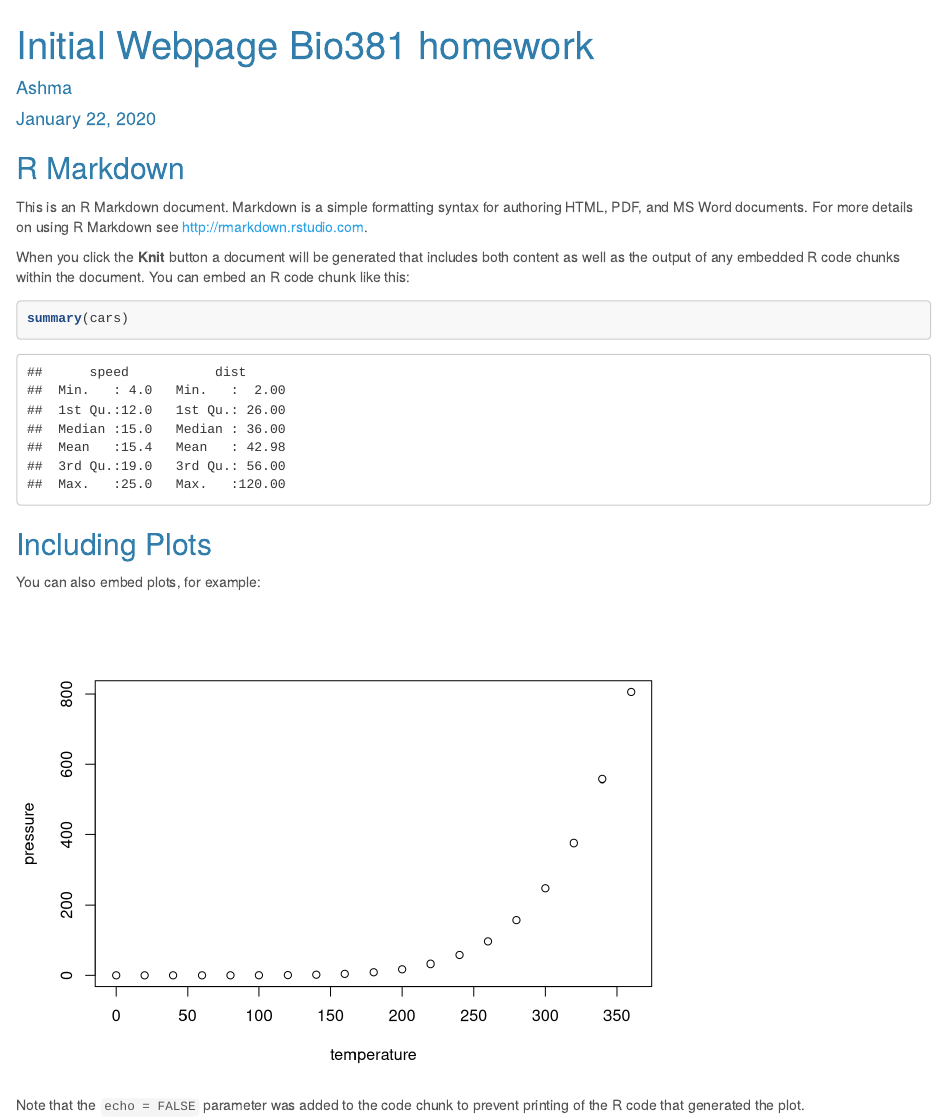
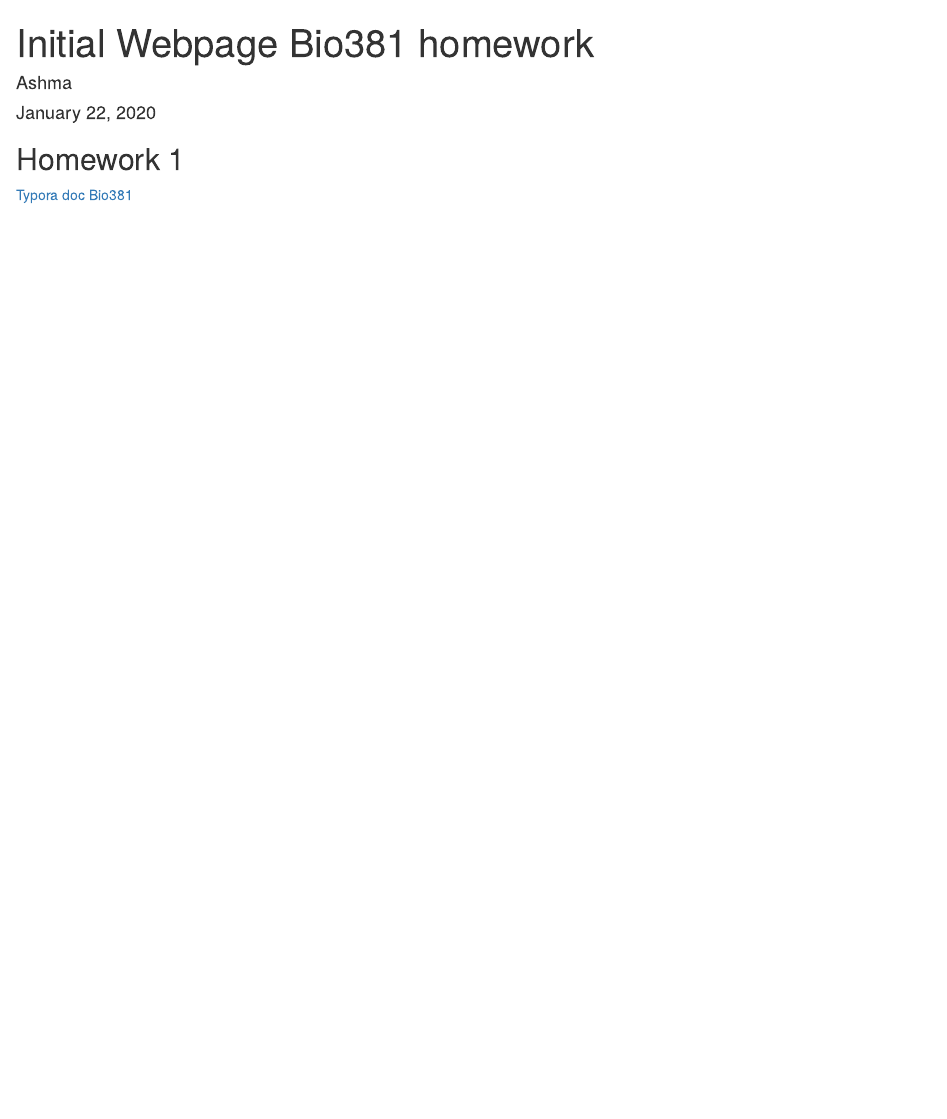
Before and after one commit to Ashma45/ChakrawartiBio381, an R Markdown document (index.Rmd): the page in a window 1100 px wide, from its top. Rendered offline with R 4.5, knitr and Pandoc, with nearby package versions.

Commit message:
adding typora homework

````diff
--- a/index.Rmd
+++ b/index.Rmd
@@ -2,32 +2,8 @@
 title: "Initial Webpage Bio381 homework"
 author: "Ashma"
 date: "January 22, 2020"
-output:
-  html_document:
-    highlight: tango
-    theme: cerulean
+output: html_document
 ---
 
-```{r setup, include=FALSE}
-knitr::opts_chunk$set(echo = TRUE)
-```
-
-## R Markdown
-
-This is an R Markdown document. Markdown is a simple formatting syntax for authoring HTML, PDF, and MS Word documents. For more details on using R Markdown see <http://rmarkdown.rstudio.com>.
-
-When you click the **Knit** button a document will be generated that includes both content as well as the output of any embedded R code chunks within the document. You can embed an R code chunk like this:
-
-```{r cars}
-summary(cars)
-```
-
-## Including Plots
-
-You can also embed plots, for example:
-
-```{r pressure, echo=FALSE}
-plot(pressure)
-```
-
-Note that the `echo = FALSE` parameter was added to the code chunk to prevent printing of the R code that generated the plot.
+## Homework 1
+[Typora doc Bio381](Bio381.html)
````
Also changed, not shown: Bio381.html (added), index.html.
